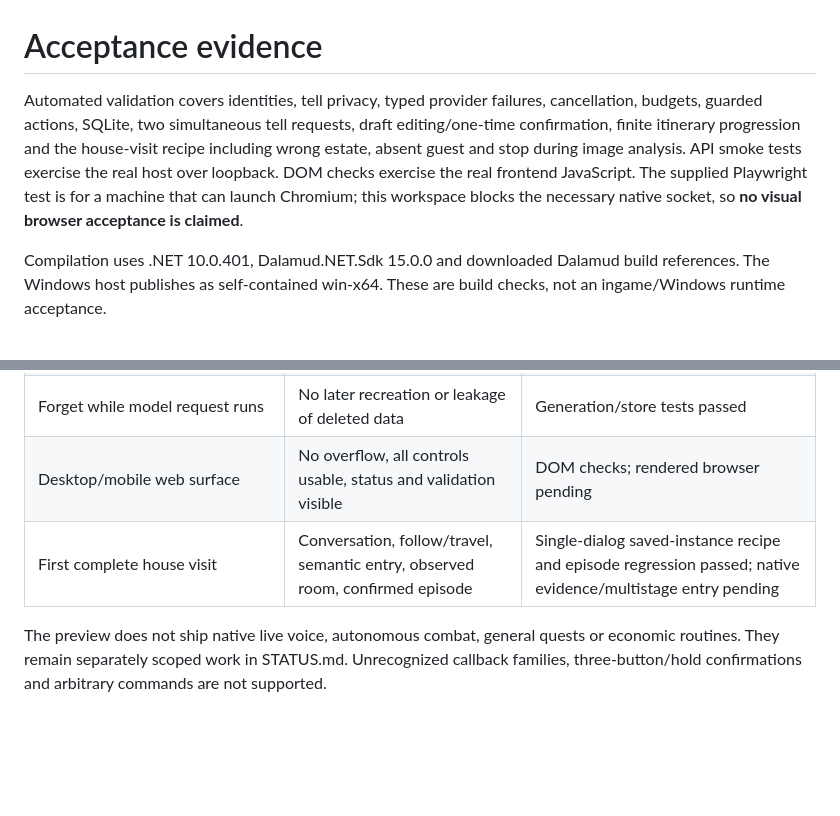
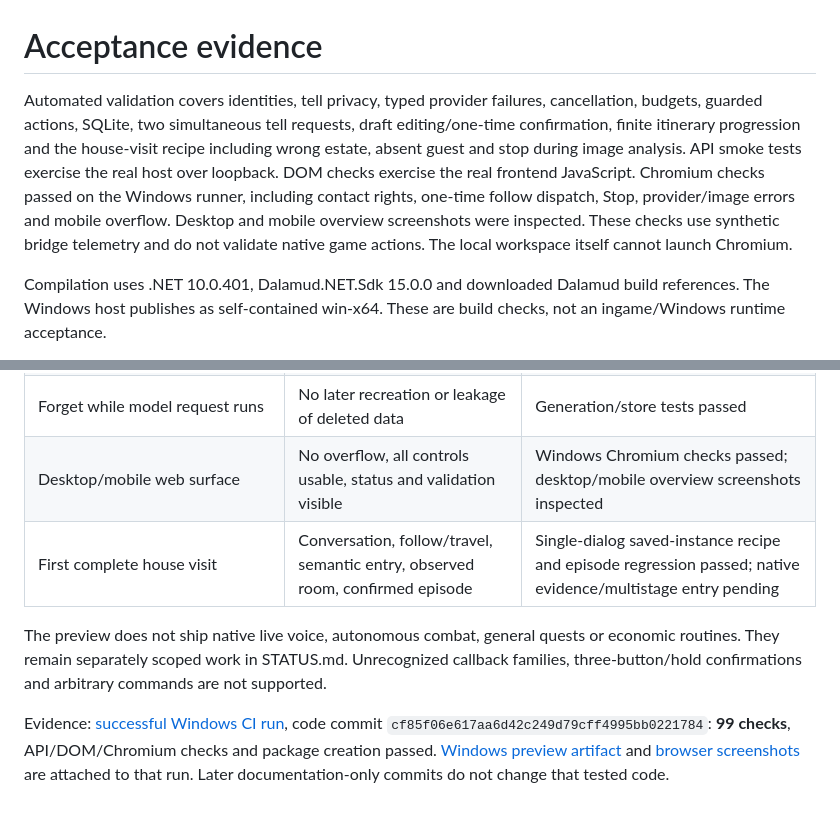
Before and after one commit to Kabutori/emmy, a Markdown page: docs/ACCEPTANCE.md, 2 parts joined by grey strips. Drawn GitHub-style; blank space fills up the shorter version.

```diff
--- a/docs/ACCEPTANCE.md
+++ b/docs/ACCEPTANCE.md
@@ -1,6 +1,6 @@
 # Acceptance evidence
 
-Automated validation covers identities, tell privacy, typed provider failures, cancellation, budgets, guarded actions, SQLite, two simultaneous tell requests, draft editing/one-time confirmation, finite itinerary progression and the house-visit recipe including wrong estate, absent guest and stop during image analysis. API smoke tests exercise the real host over loopback. DOM checks exercise the real frontend JavaScript. The supplied Playwright test is for a machine that can launch Chromium; this workspace blocks the necessary native socket, so **no visual browser acceptance is claimed**.
+Automated validation covers identities, tell privacy, typed provider failures, cancellation, budgets, guarded actions, SQLite, two simultaneous tell requests, draft editing/one-time confirmation, finite itinerary progression and the house-visit recipe including wrong estate, absent guest and stop during image analysis. API smoke tests exercise the real host over loopback. DOM checks exercise the real frontend JavaScript. Chromium checks passed on the Windows runner, including contact rights, one-time follow dispatch, Stop, provider/image errors and mobile overflow. Desktop and mobile overview screenshots were inspected. These checks use synthetic bridge telemetry and do not validate native game actions. The local workspace itself cannot launch Chromium.
 
 Compilation uses .NET 10.0.401, Dalamud.NET.Sdk 15.0.0 and downloaded Dalamud build references. The Windows host publishes as self-contained win-x64. These are build checks, not an ingame/Windows runtime acceptance.
 
@@ -19,7 +19,9 @@ Required real-client checks before 1.0:
 | Foreground, unfocused, minimized, resized game window | Fresh correct image source; no invalid capture | Build checked; Windows pending |
 | Live DeepSeek text and image request | Configured model accepts the actual API format and records usage | Mock contract tested; key required |
 | Forget while model request runs | No later recreation or leakage of deleted data | Generation/store tests passed |
-| Desktop/mobile web surface | No overflow, all controls usable, status and validation visible | DOM checks; rendered browser pending |
+| Desktop/mobile web surface | No overflow, all controls usable, status and validation visible | Windows Chromium checks passed; desktop/mobile overview screenshots inspected |
 | First complete house visit | Conversation, follow/travel, semantic entry, observed room, confirmed episode | Single-dialog saved-instance recipe and episode regression passed; native evidence/multistage entry pending |
 
 The preview does not ship native live voice, autonomous combat, general quests or economic routines. They remain separately scoped work in STATUS.md. Unrecognized callback families, three-button/hold confirmations and arbitrary commands are not supported.
+
+Evidence: [successful Windows CI run](https://github.com/Kabutori/emmy/actions/runs/37368754964), code commit `cf85f06e617aa6d42c249d79cff4995bb0221784`: **99 checks**, API/DOM/Chromium checks and package creation passed. [Windows preview artifact](https://github.com/Kabutori/emmy/actions/runs/37368754964/artifacts/11368723578) and [browser screenshots](https://github.com/Kabutori/emmy/actions/runs/37368754964/artifacts/11369266299) are attached to that run. Later documentation-only commits do not change that tested code.
```
Also changed, not shown: README.md (+1 -1 lines), docs/INSTALLATION.md (+1 -1 lines).
